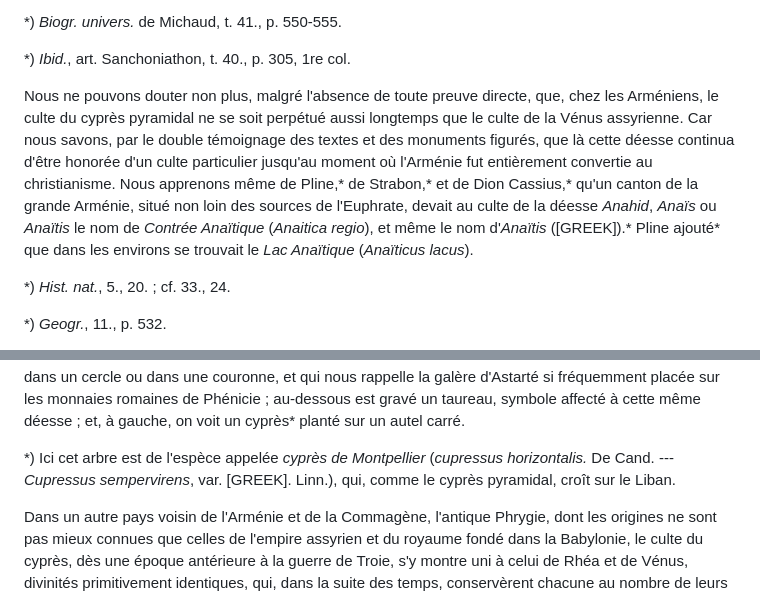
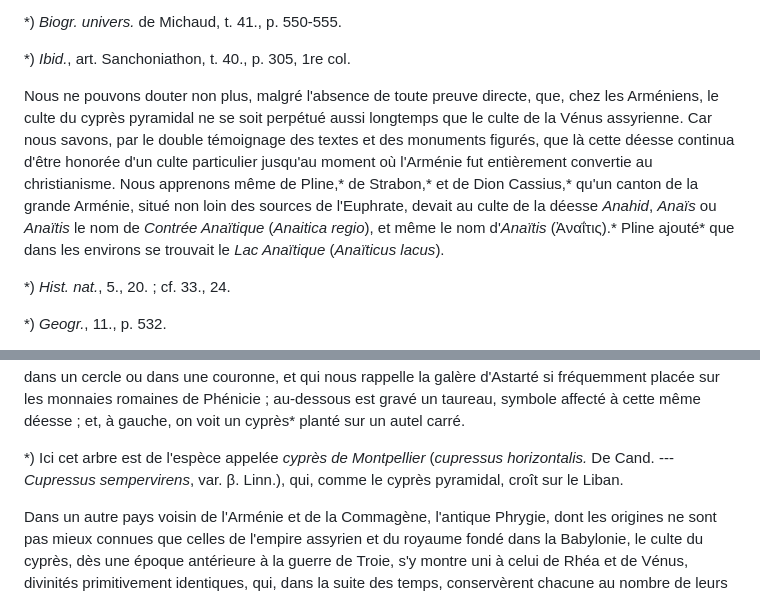
Before and after one commit to solaranamnesis/felix-lajard, a Markdown page: recherches-sur-le-culte-du-cypres-pyramidal/full-text-french.md, 2 parts joined by grey strips. GitHub-like rendering.

```diff
--- a/recherches-sur-le-culte-du-cypres-pyramidal/full-text-french.md
+++ b/recherches-sur-le-culte-du-cypres-pyramidal/full-text-french.md
@@ -431,7 +431,7 @@ Il serait, sans doute, intéressant de connaître, avec quelque certitude, la da
 
 *) _Ibid._, art. Sanchoniathon, t. 40., p. 305, 1re col.
 
-Nous ne pouvons douter non plus, malgré l'absence de toute preuve directe, que, chez les Arméniens, le culte du cyprès pyramidal ne se soit perpétué aussi longtemps que le culte de la Vénus assyrienne. Car nous savons, par le double témoignage des textes et des monuments figurés, que là cette déesse continua d'être honorée d'un culte particulier jusqu'au moment où l'Arménie fut entièrement convertie au christianisme. Nous apprenons même de Pline,* de Strabon,* et de Dion Cassius,* qu'un canton de la grande Arménie, situé non loin des sources de l'Euphrate, devait au culte de la déesse _Anahid_, _Anaïs_ ou _Anaïtis_ le nom de _Contrée Anaïtique_ (_Anaitica regio_), et même le nom d'_Anaïtis_ ([GREEK]).* Pline ajouté* que dans les environs se trouvait le _Lac Anaïtique_ (_Anaïticus lacus_).
+Nous ne pouvons douter non plus, malgré l'absence de toute preuve directe, que, chez les Arméniens, le culte du cyprès pyramidal ne se soit perpétué aussi longtemps que le culte de la Vénus assyrienne. Car nous savons, par le double témoignage des textes et des monuments figurés, que là cette déesse continua d'être honorée d'un culte particulier jusqu'au moment où l'Arménie fut entièrement convertie au christianisme. Nous apprenons même de Pline,* de Strabon,* et de Dion Cassius,* qu'un canton de la grande Arménie, situé non loin des sources de l'Euphrate, devait au culte de la déesse _Anahid_, _Anaïs_ ou _Anaïtis_ le nom de _Contrée Anaïtique_ (_Anaitica regio_), et même le nom d'_Anaïtis_ (Ἀναΐτις).* Pline ajouté* que dans les environs se trouvait le _Lac Anaïtique_ (_Anaïticus lacus_).
 
 *) _Hist. nat._, 5., 20. ; cf. 33., 24.
 
@@ -445,7 +445,7 @@ Nous ne pouvons douter non plus, malgré l'absence de toute preuve directe, que,
 
 Si du royaume d'Arménie nous passons dans un pays voisin, la Commagène, nous y trouvons la preuve que les habitants de ce pays avaient reçu, avec le culte de Vénus, celui du cyprès. Cette preuve résulte du témoignage, pour ainsi dire, officiel d'une médaille frappée en l'honneur de Julia Domna dans la ville que les Romains appelaient _Germanica Cæsarea_. Sur cette médaille, dont le n° 6 de notre planche C reproduit un dessin fidèle, nous voyons, en effet, au revers de la tête de l'impératrice, une galère qui est renfermée dans un cercle ou dans une couronne, et qui nous rappelle la galère d'Astarté si fréquemment placée sur les monnaies romaines de Phénicie ; au-dessous est gravé un taureau, symbole affecté à cette même déesse ; et, à gauche, on voit un cyprès* planté sur un autel carré.
 
-*) Ici cet arbre est de l'espèce appelée _cyprès de Montpellier_ (_cupressus horizontalis._ De Cand. --- _Cupressus sempervirens_, var. [GREEK]. Linn.), qui, comme le cyprès pyramidal, croît sur le Liban.
+*) Ici cet arbre est de l'espèce appelée _cyprès de Montpellier_ (_cupressus horizontalis._ De Cand. --- _Cupressus sempervirens_, var. β. Linn.), qui, comme le cyprès pyramidal, croît sur le Liban.
 
 Dans un autre pays voisin de l'Arménie et de la Commagène, l'antique Phrygie, dont les origines ne sont pas mieux connues que celles de l'empire assyrien et du royaume fondé dans la Babylonie, le culte du cyprès, dès une époque antérieure à la guerre de Troie, s'y montre uni à celui de Rhéa et de Vénus, divinités primitivement identiques, qui, dans la suite des temps, conservèrent chacune au nombre de leurs symboles ou attributs, le lion, le taureau, et non-seulement le cyprès, mais aussi le pin, deux arbres mystiques que nous rétrouvons, avec le lion et le taureau, dans la légende de Mithra. Au moment de fuir des murs d'Ilion embrasé, Énée indique, pour point de ralliement, aux malheureux Troyens qui veulent partager son sort, un antique cyprès que, depuis longues années, leur dit-il, conserve la piété de nos pères. Cet arbre vénéré était planté, hors de la ville, à côté d'un temple abandonné de Cérès ou Rhéa :
 
```
Also changed, not shown: other parts of recherches-sur-le-culte-du-cypres-pyramidal/full-text-french.md (+3 -3 lines).
